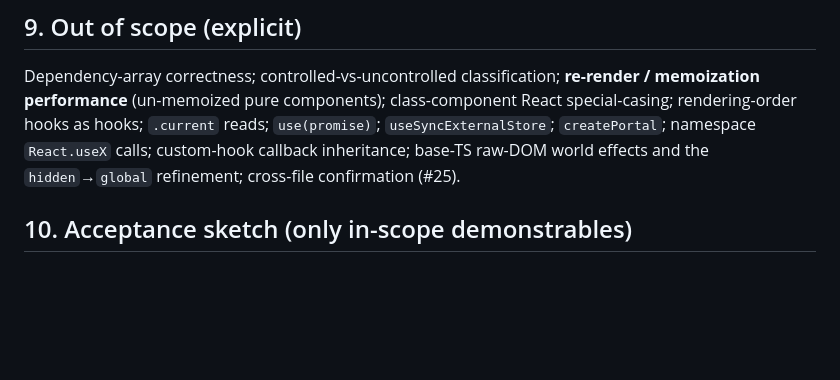
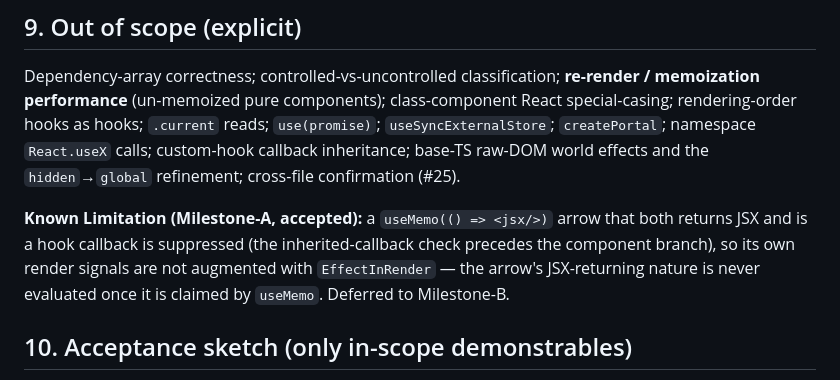
Before and after one commit to caasi/fxrank, a Markdown page: specs/007-react-aware-effect-detectors.md, the part around the change. Drawn GitHub-style; blank space fills up the shorter version.

Commit message:
docs: document self-referential-arrow limitation in spec 007 §9
A `useMemo(() => <jsx/>)` arrow that both returns JSX and is a hook
callback is suppressed (the inherited-callback check precedes the
component branch), so its own render signals are not augmented with
EffectInRender. This accepted Milestone-A edge is noted in CLAUDE.md;
add it to the spec's Out of Scope section so the spec is self-contained.

Co-Authored-By: Claude Opus 4.8 (1M context) <noreply@anthropic.com>
Claude-Session: https://claude.ai/code/session_016iG6hNPretUMDy6EWCzhbd

```diff
--- a/specs/007-react-aware-effect-detectors.md
+++ b/specs/007-react-aware-effect-detectors.md
@@ -174,6 +174,11 @@ hooks as hooks; `.current` reads; `use(promise)`; `useSyncExternalStore`; `creat
 `React.useX` calls; custom-hook callback inheritance; base-TS raw-DOM world effects and the
 `hidden`→`global` refinement; cross-file confirmation (#25).
 
+**Known Limitation (Milestone-A, accepted):** a `useMemo(() => <jsx/>)` arrow that both returns JSX
+and is a hook callback is suppressed (the inherited-callback check precedes the component branch), so
+its own render signals are not augmented with `EffectInRender` — the arrow's JSX-returning nature is
+never evaluated once it is claimed by `useMemo`. Deferred to Milestone-B.
+
 ## 10. Acceptance sketch (only in-scope demonstrables)
 
 - React files detected by `.tsx`/`.jsx` or JSX syntax; detectors in `fxrank-lang-ts`; no new crate.
```
